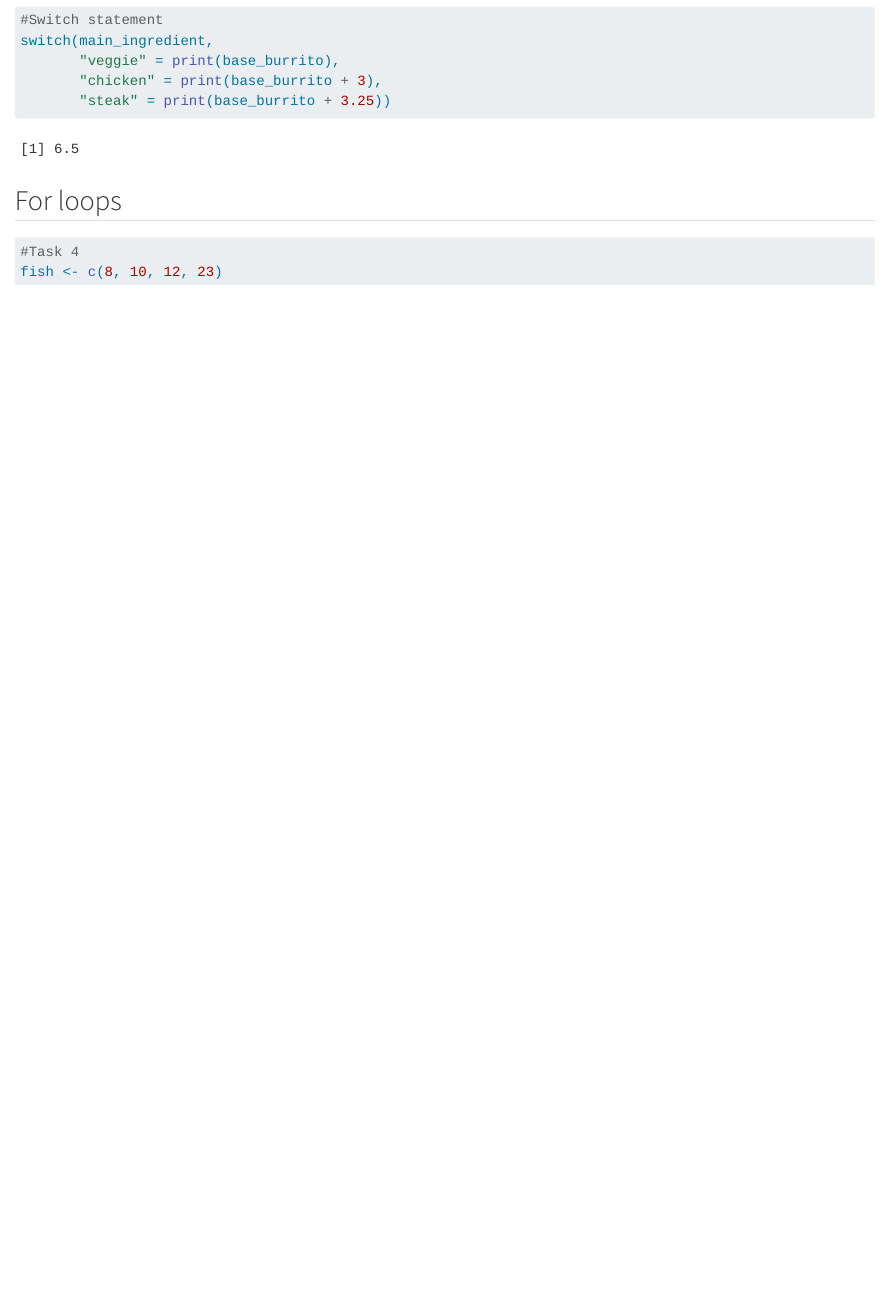
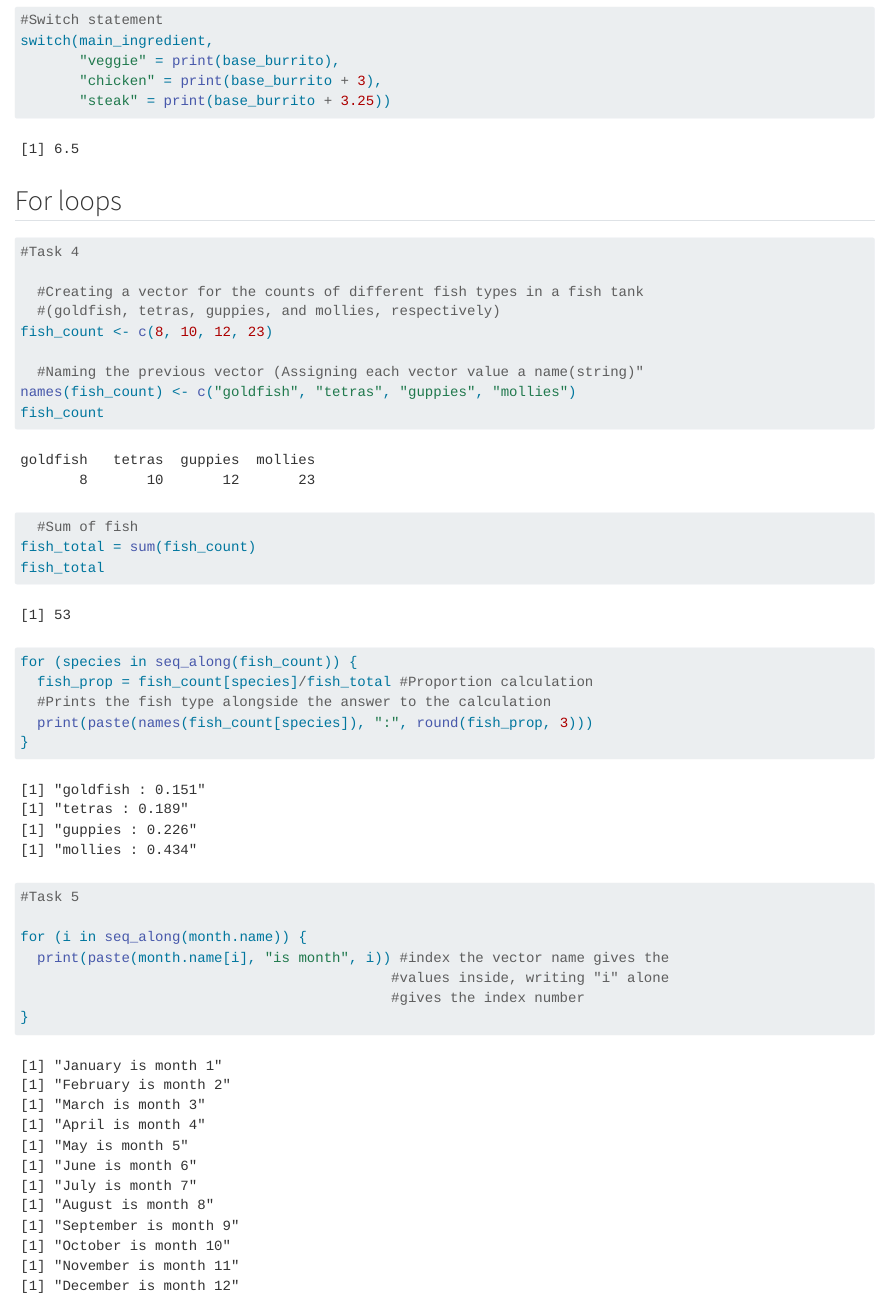
Before and after one commit to mmorenorolon/eds221-day3-activities, a Quarto document (docs/conditionals_loops.qmd): the page in a window 1100 px wide, from 1470 px down. Rendered offline with R 4.5, knitr and Pandoc in place of Quarto, with nearby package versions.

Commit message:
for loops practice

````diff
--- a/docs/conditionals_loops.qmd
+++ b/docs/conditionals_loops.qmd
@@ -62,6 +62,35 @@ switch(main_ingredient,
 ## For loops
 ```{r}
 #Task 4
-fish <- c(8, 10, 12, 23)
+
+  #Creating a vector for the counts of different fish types in a fish tank
+  #(goldfish, tetras, guppies, and mollies, respectively)
+fish_count <- c(8, 10, 12, 23)
+
+  #Naming the previous vector (Assigning each vector value a name(string)"
+names(fish_count) <- c("goldfish", "tetras", "guppies", "mollies")
+fish_count
+
+  #Sum of fish
+fish_total = sum(fish_count)
+fish_total
+
+for (species in seq_along(fish_count)) {
+  fish_prop = fish_count[species]/fish_total #Proportion calculation
+  #Prints the fish type alongside the answer to the calculation
+  print(paste(names(fish_count[species]), ":", round(fish_prop, 3)))
+}
+
+
 
 ```
+
+```{r}
+#Task 5
+
+for (i in seq_along(month.name)) {
+  print(paste(month.name[i], "is month", i)) #index the vector name gives the
+                                            #values inside, writing "i" alone
+                                            #gives the index number
+}
+```
````
